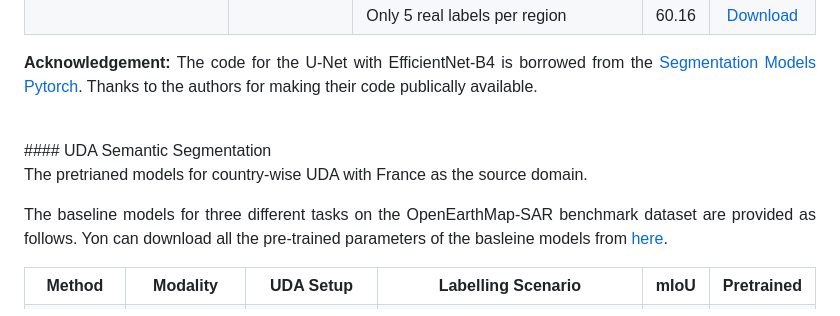
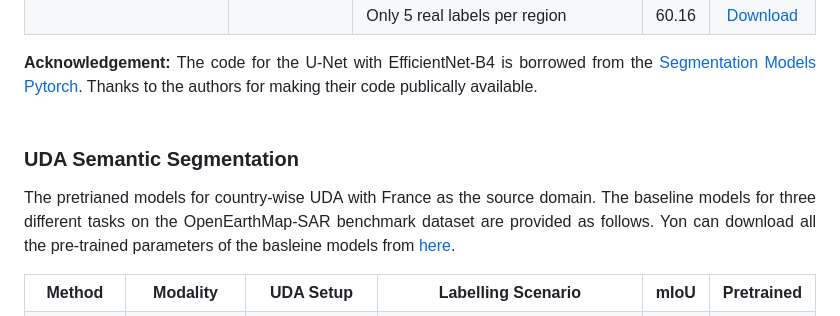
Before and after one commit to Bili-Sakura/OpenEarthMap-SAR-diffusers, a Markdown page: README.md, the part around the change printed below. Drawn GitHub-style.

```diff
--- a/README.md
+++ b/README.md
@@ -103,11 +103,11 @@ The OpenEarthMap-SAR benchmark dataset was served as the official dataset for th
     </tr> -->
 </table>
 <b>Acknowledgement:</b> The code for the U-Net with EfficientNet-B4 is borrowed from the <a href="https://github.com/qubvel-org/segmentation_models.pytorch">Segmentation Models Pytorch</a>. Thanks to the authors for making their code publically available.
+<p>&nbsp;</p>
 
-<p>&nbsp;</p>
-#### UDA Semantic Segmentation
+
+### UDA Semantic Segmentation
 <p>The  pretrianed models for country-wise UDA with France as the source domain.
-
 The baseline models for three different tasks on the OpenEarthMap-SAR benchmark dataset are provided as follows. Yon can download all the pre-trained parameters of the basleine models from <a href="https://drive.google.com/drive/folders/138jNYpgIey8uNOVLoW6p9dA1A5dhr8_K?usp=drive_link">here</a>.
 </p>
 <table align="center">
```
Also changed, not shown: other parts of README.md (+2 -2 lines).
